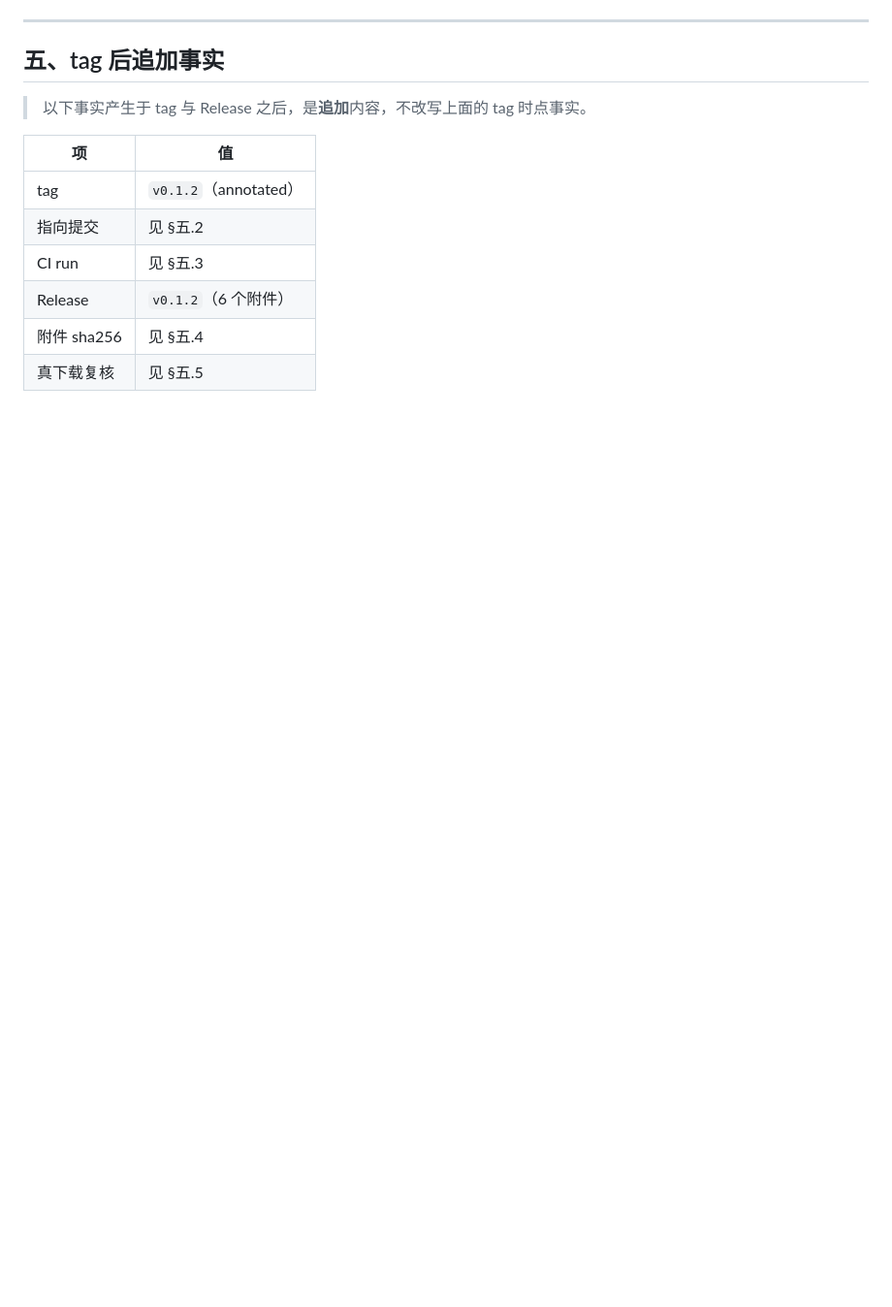
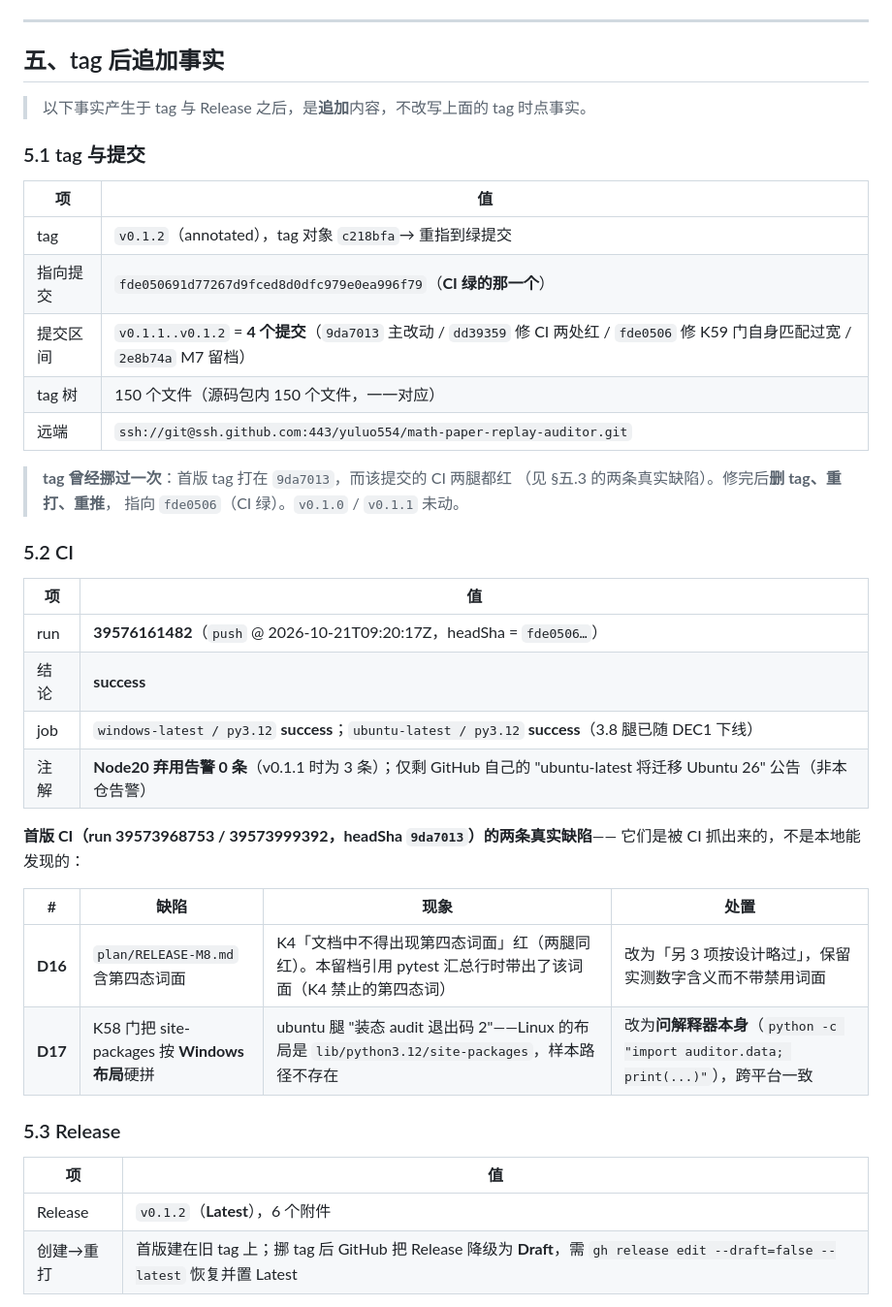
Before and after one commit to yuluo554/math-paper-replay-auditor, a Markdown page: plan/RELEASE-M8.md, the part around one of its changes. Shown at 97% size. GitHub-like rendering; blank space fills up the shorter version.

```diff
--- a/plan/RELEASE-M8.md
+++ b/plan/RELEASE-M8.md
@@ -115,11 +115,41 @@ auditor bench                                             # exit 0（100% / 0%
 
 > 以下事实产生于 tag 与 Release 之后，是**追加**内容，不改写上面的 tag 时点事实。
 
+### 5.1 tag 与提交
+
 | 项 | 值 |
 |---|---|
-| tag | `v0.1.2`（annotated） |
-| 指向提交 | 见 §五.2 |
-| CI run | 见 §五.3 |
-| Release | `v0.1.2`（6 个附件） |
-| 附件 sha256 | 见 §五.4 |
-| 真下载复核 | 见 §五.5 |
+| tag | `v0.1.2`（annotated），tag 对象 `c218bfa`→ 重指到绿提交 |
+| 指向提交 | `fde050691d77267d9fced8d0dfc979e0ea996f79`（**CI 绿的那一个**） |
+| 提交区间 | `v0.1.1..v0.1.2` = **4 个提交**（`9da7013` 主改动 / `dd39359` 修 CI 两处红 / `fde0506` 修 K59 门自身匹配过宽 / `2e8b74a` M7 留档） |
+| tag 树 | 150 个文件（源码包内 150 个文件，一一对应） |
+| 远端 | `ssh://git@ssh.github.com:443/yuluo554/math-paper-replay-auditor.git` |
+
+> **tag 曾经挪过一次**：首版 tag 打在 `9da7013`，而该提交的 CI 两腿都红
+> （见 §五.3 的两条真实缺陷）。修完后**删 tag、重打、重推**，
+> 指向 `fde0506`（CI 绿）。`v0.1.0` / `v0.1.1` 未动。
+
+### 5.2 CI
+
+| 项 | 值 |
+|---|---|
+| run | **39576161482**（`push` @ 2026-10-21T09:20:17Z，headSha = `fde0506…`） |
+| 结论 | **success** |
+| job | `windows-latest / py3.12` **success**；`ubuntu-latest / py3.12` **success**（3.8 腿已随 DEC1 下线） |
+| 注解 | **Node20 弃用告警 0 条**（v0.1.1 时为 3 条）；仅剩 GitHub 自己的 "ubuntu-latest 将迁移 Ubuntu 26" 公告（非本仓告警） |
+
+**首版 CI（run 39573968753 / 39573999392，headSha `9da7013`）的两条真实缺陷**——
+它们是被 CI 抓出来的，不是本地能发现的：
+
+| # | 缺陷 | 现象 | 处置 |
+|---|---|---|---|
+| **D16** | `plan/RELEASE-M8.md` 含第四态词面 | K4「文档中不得出现第四态词面」红（两腿同红）。本留档引用 pytest 汇总行时带出了该词面（K4 禁止的第四态词） | 改为「另 3 项按设计略过」，保留实测数字含义而不带禁用词面 |
+| **D17** | K58 门把 site-packages 按 **Windows 布局**硬拼 | ubuntu 腿 "装态 audit 退出码 2"——Linux 的布局是 `lib/python3.12/site-packages`，样本路径不存在 | 改为**问解释器本身**（`python -c "import auditor.data; print(...)"`），跨平台一致 |
+
+### 5.3 Release
+
+| 项 | 值 |
+|---|---|
+| Release | `v0.1.2`（**Latest**），6 个附件 |
+| 创建→重打 | 首版建在旧 tag 上；挪 tag 后 GitHub 把 Release 降级为 **Draft**，需 `gh release edit --draft=false --latest` 恢复并置 Latest |
+
```
Also changed, not shown: other parts of plan/RELEASE-M8.md (+45 -0 lines).
